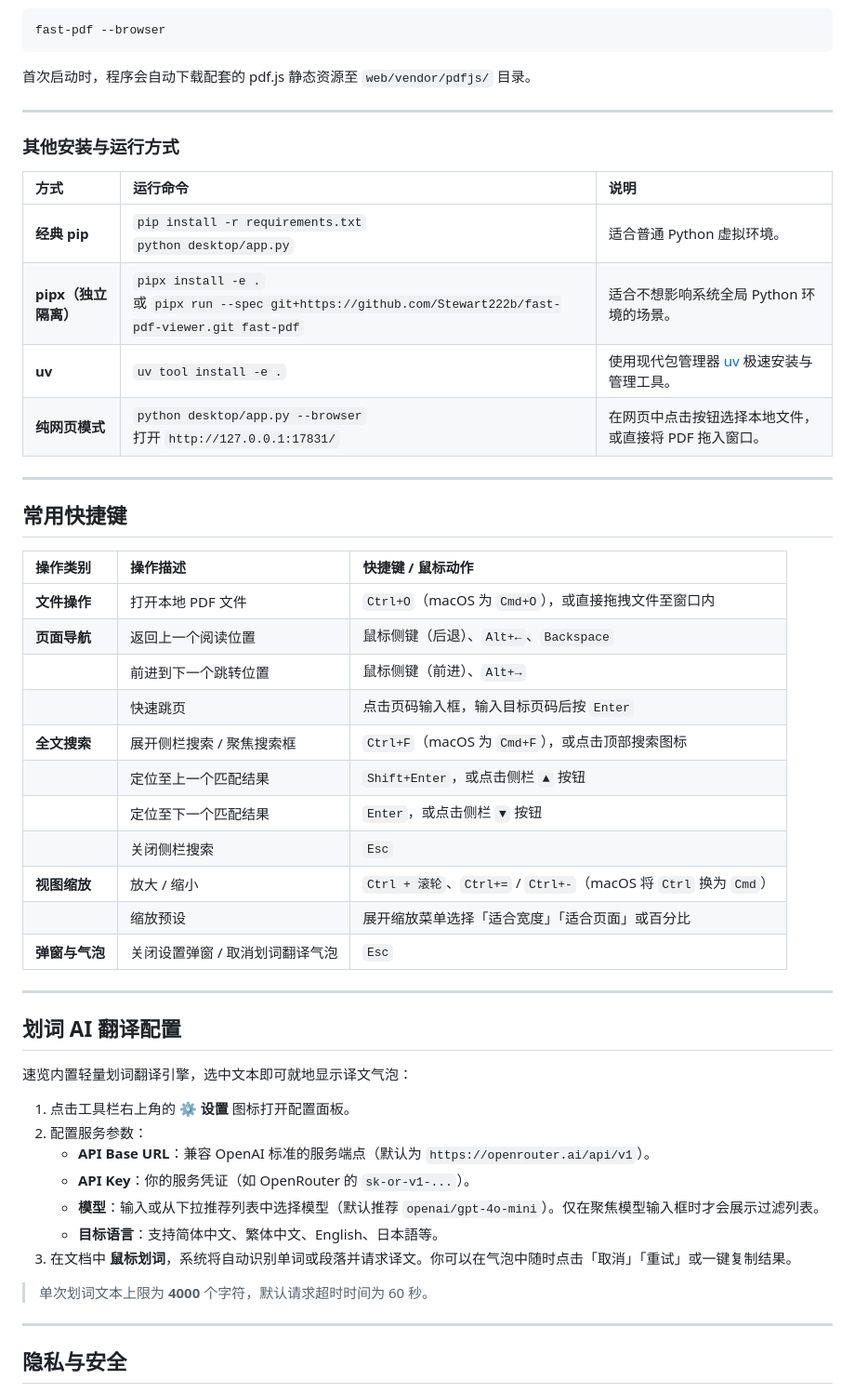
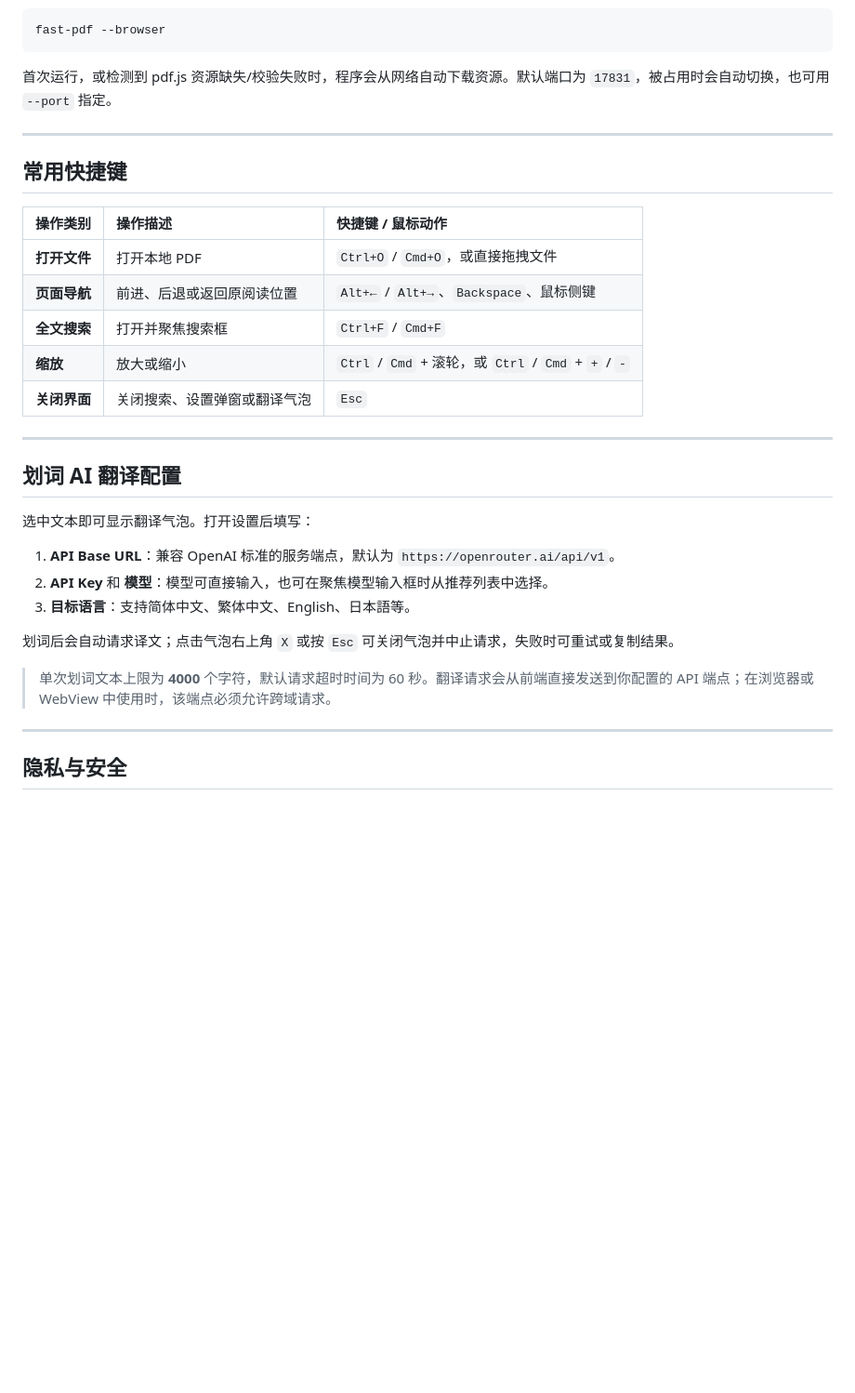
Before and after one commit to Stewart222b/fast-pdf-viewer, a Markdown page: README.md, the part around one of its changes. Shown at 93% size. Drawn GitHub-style; blank space fills up the shorter version.

````diff
--- a/README.md
+++ b/README.md
@@ -100,18 +70,7 @@ fast-pdf /path/to/manual.pdf
 fast-pdf --browser
 ```
 
-首次启动时，程序会自动下载配套的 pdf.js 静态资源至 `web/vendor/pdfjs/` 目录。
-
----
-
-### 其他安装与运行方式
-
-| 方式 | 运行命令 | 说明 |
-| :--- | :--- | :--- |
-| **经典 pip** | `pip install -r requirements.txt`<br>`python desktop/app.py` | 适合普通 Python 虚拟环境。 |
-| **pipx（独立隔离）** | `pipx install -e .`<br>或 `pipx run --spec git+https://github.com/Stewart222b/fast-pdf-viewer.git fast-pdf` | 适合不想影响系统全局 Python 环境的场景。 |
-| **uv** | `uv tool install -e .` | 使用现代包管理器 [uv](https://github.com/astral-sh/uv) 极速安装与管理工具。 |
-| **纯网页模式** | `python desktop/app.py --browser`<br>打开 `http://127.0.0.1:17831/` | 在网页中点击按钮选择本地文件，或直接将 PDF 拖入窗口。 |
+首次运行，或检测到 pdf.js 资源缺失/校验失败时，程序会从网络自动下载资源。默认端口为 `17831`，被占用时会自动切换，也可用 `--port` 指定。
 
 ---
 
@@ -119,33 +78,25 @@ fast-pdf --browser
 
 | 操作类别 | 操作描述 | 快捷键 / 鼠标动作 |
 | :--- | :--- | :--- |
-| **文件操作** | 打开本地 PDF 文件 | `Ctrl+O`（macOS 为 `Cmd+O`），或直接拖拽文件至窗口内 |
-| **页面导航** | 返回上一个阅读位置 | 鼠标侧键（后退）、`Alt+←`、`Backspace` |
-| | 前进到下一个跳转位置 | 鼠标侧键（前进）、`Alt+→` |
-| | 快速跳页 | 点击页码输入框，输入目标页码后按 `Enter` |
-| **全文搜索** | 展开侧栏搜索 / 聚焦搜索框 | `Ctrl+F`（macOS 为 `Cmd+F`），或点击顶部搜索图标 |
-| | 定位至上一个匹配结果 | `Shift+Enter`，或点击侧栏 `▲` 按钮 |
-| | 定位至下一个匹配结果 | `Enter`，或点击侧栏 `▼` 按钮 |
-| | 关闭侧栏搜索 | `Esc` |
-| **视图缩放** | 放大 / 缩小 | `Ctrl + 滚轮`、`Ctrl+=` / `Ctrl+-`（macOS 将 `Ctrl` 换为 `Cmd`） |
-| | 缩放预设 | 展开缩放菜单选择「适合宽度」「适合页面」或百分比 |
-| **弹窗与气泡** | 关闭设置弹窗 / 取消划词翻译气泡 | `Esc` |
+| **打开文件** | 打开本地 PDF | `Ctrl+O` / `Cmd+O`，或直接拖拽文件 |
+| **页面导航** | 前进、后退或返回原阅读位置 | `Alt+←` / `Alt+→`、`Backspace`、鼠标侧键 |
+| **全文搜索** | 打开并聚焦搜索框 | `Ctrl+F` / `Cmd+F` |
+| **缩放** | 放大或缩小 | `Ctrl` / `Cmd` + 滚轮，或 `Ctrl` / `Cmd` + `+` / `-` |
+| **关闭界面** | 关闭搜索、设置弹窗或翻译气泡 | `Esc` |
 
 ---
 
 ## 划词 AI 翻译配置
 
-速览内置轻量划词翻译引擎，选中文本即可就地显示译文气泡：
+选中文本即可显示翻译气泡。打开设置后填写：
 
-1. 点击工具栏右上角的 **⚙ 设置** 图标打开配置面板。
-2. 配置服务参数：
-   - **API Base URL**：兼容 OpenAI 标准的服务端点（默认为 `https://openrouter.ai/api/v1`）。
-   - **API Key**：你的服务凭证（如 OpenRouter 的 `sk-or-v1-...`）。
-   - **模型**：输入或从下拉推荐列表中选择模型（默认推荐 `openai/gpt-4o-mini`）。仅在聚焦模型输入框时才会展示过滤列表。
-   - **目标语言**：支持简体中文、繁体中文、English、日本語等。
-3. 在文档中 **鼠标划词**，系统将自动识别单词或段落并请求译文。你可以在气泡中随时点击「取消」「重试」或一键复制结果。
+1. **API Base URL**：兼容 OpenAI 标准的服务端点，默认为 `https://openrouter.ai/api/v1`。
+2. **API Key** 和 **模型**：模型可直接输入，也可在聚焦模型输入框时从推荐列表中选择。
+3. **目标语言**：支持简体中文、繁体中文、English、日本語等。
 
-> 单次划词文本上限为 **4000** 个字符，默认请求超时时间为 60 秒。
+划词后会自动请求译文；点击气泡右上角 `X` 或按 `Esc` 可关闭气泡并中止请求，失败时可重试或复制结果。
+
+> 单次划词文本上限为 **4000** 个字符，默认请求超时时间为 60 秒。翻译请求会从前端直接发送到你配置的 API 端点；在浏览器或 WebView 中使用时，该端点必须允许跨域请求。
 
 ---
 
````
Also changed, not shown: other parts of README.md (+16 -97 lines).
